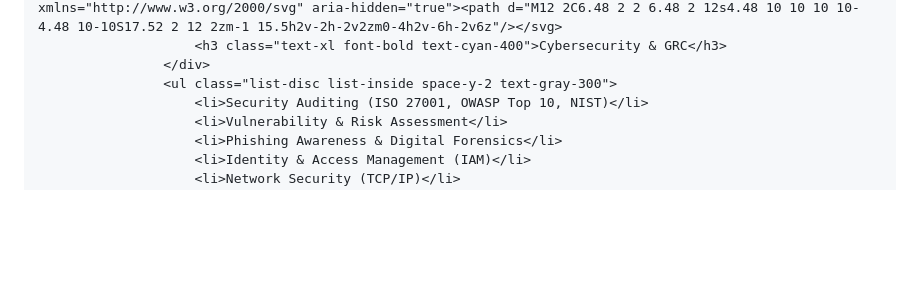
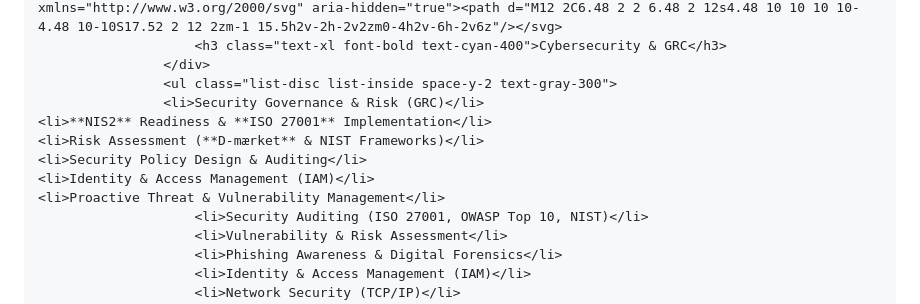
Before and after one commit to JhanviJani/jhanvi1-cybersecurity-portfolio-, a Markdown page: README.md, the part around the change. GitHub-like rendering; blank space fills up the shorter version.

```diff
--- a/README.md
+++ b/README.md
@@ -118,6 +118,12 @@
                         <h3 class="text-xl font-bold text-cyan-400">Cybersecurity & GRC</h3>
                     </div>
                     <ul class="list-disc list-inside space-y-2 text-gray-300">
+                    <li>Security Governance & Risk (GRC)</li>
+    <li>**NIS2** Readiness & **ISO 27001** Implementation</li>
+    <li>Risk Assessment (**D-mærket** & NIST Frameworks)</li>
+    <li>Security Policy Design & Auditing</li>
+    <li>Identity & Access Management (IAM)</li>
+    <li>Proactive Threat & Vulnerability Management</li>
                         <li>Security Auditing (ISO 27001, OWASP Top 10, NIST)</li>
                         <li>Vulnerability & Risk Assessment</li>
                         <li>Phishing Awareness & Digital Forensics</li>
```
